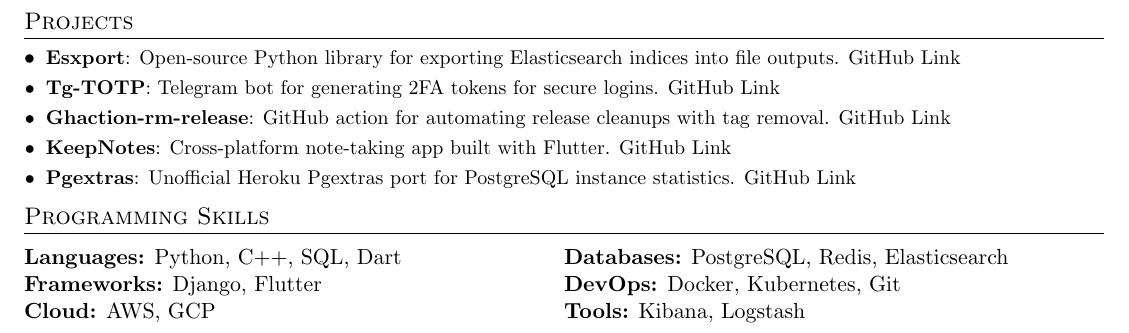
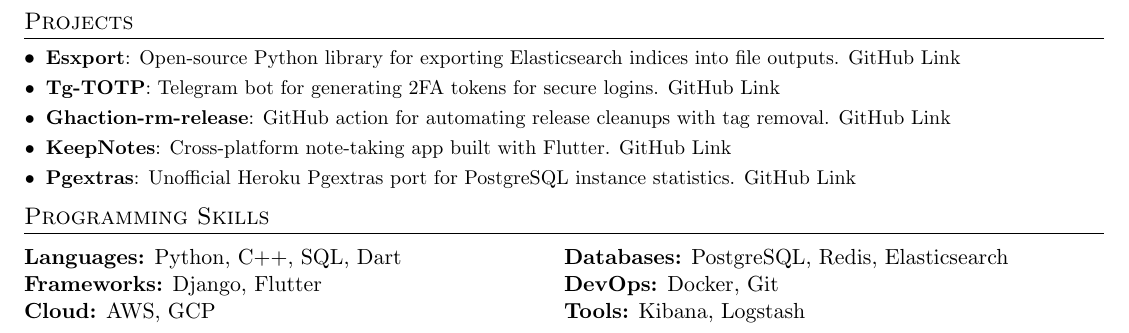
Before and after one commit to nikhilbadyal/nikhilbadyal.github.io, a LaTeX document (assets/tex/NikhilBadyal.tex): part of page 2 of 2, cut so that both start at the same text. Compiled offline with pdfLaTeX.

Commit message:
👶 Removed kubernetes

```diff
--- a/assets/tex/NikhilBadyal.tex
+++ b/assets/tex/NikhilBadyal.tex
@@ -181,7 +181,7 @@
 \section{Programming Skills}
 \begin{tabularx}{\textwidth}{X X}
 \textbf{Languages:} Python, C++, SQL, Dart & \textbf{Databases:} PostgreSQL, Redis, Elasticsearch \\
-\textbf{Frameworks:} Django, Flutter & \textbf{DevOps:} Docker, Kubernetes, Git \\
+\textbf{Frameworks:} Django, Flutter & \textbf{DevOps:} Docker, Git \\
 \textbf{Cloud:} AWS, GCP & \textbf{Tools:} Kibana, Logstash \\
 \end{tabularx}
 
```
